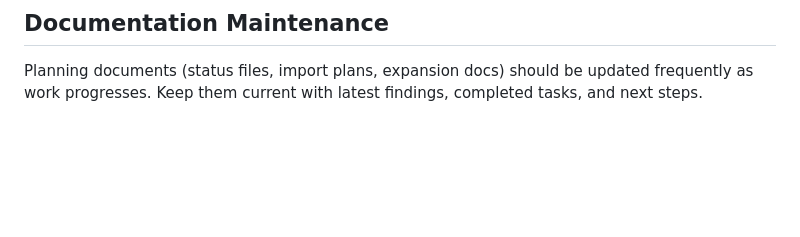
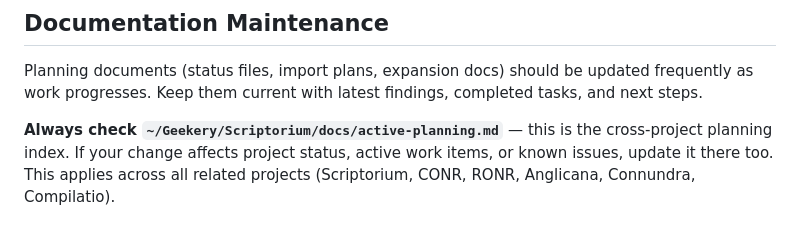
Before and after one commit to lutefiasco/Compilatio, a Markdown page: claude.md, the part around the change. Rendered like a GitHub page; blank space fills up the shorter version.

Commit message:
docs: add active-planning.md reference to claude.md
Co-Authored-By: Claude Opus 4.6 <noreply@anthropic.com>

```diff
--- a/claude.md
+++ b/claude.md
@@ -104,3 +104,5 @@ This runs pre-flight checks (git status, file sync, database export, SSH connect
 ## Documentation Maintenance
 
 Planning documents (status files, import plans, expansion docs) should be updated frequently as work progresses. Keep them current with latest findings, completed tasks, and next steps.
+
+**Always check `~/Geekery/Scriptorium/docs/active-planning.md`** — this is the cross-project planning index. If your change affects project status, active work items, or known issues, update it there too. This applies across all related projects (Scriptorium, CONR, RONR, Anglicana, Connundra, Compilatio).
```
